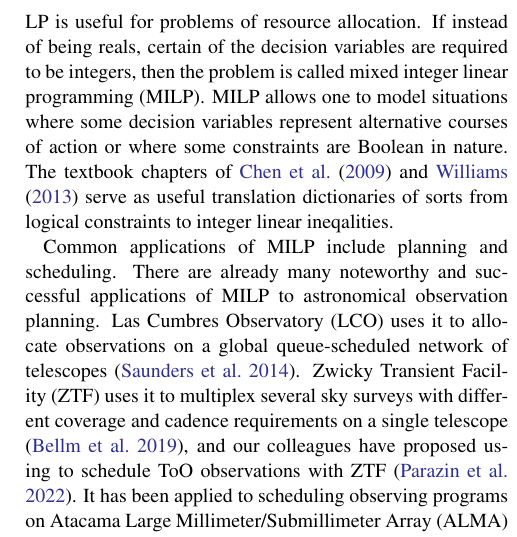
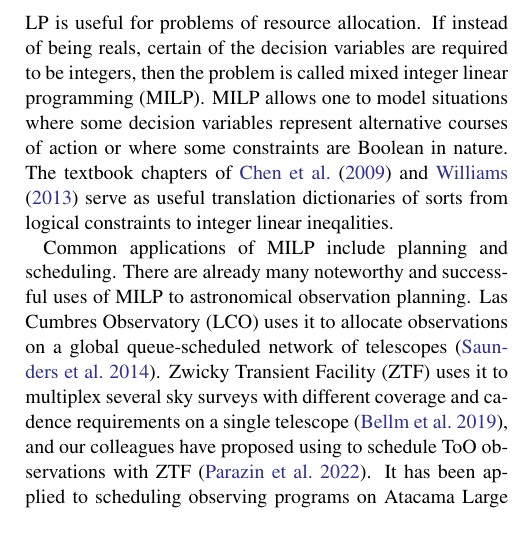
Before and after one commit to m4opt/m4opt-paper, a LaTeX paper (m4opt.tex): part of one column of page 4 of 18, cut so that both start at the same text. Compiled offline with pdfLaTeX.

Commit message:
Fix redundancy

```diff
--- a/m4opt.tex
+++ b/m4opt.tex
@@ -225,7 +225,7 @@ In this paper, we describe the mathematical approach of \ac{M4OPT} then use it t
 %
 \ac{LP} is useful for problems of resource allocation. If instead of being reals, certain of the decision variables are required to be integers, then the problem is called \acf{MILP}. \ac{MILP} allows one to model situations where some decision variables represent alternative courses of action or where some constraints are Boolean in nature. The textbook chapters of \citet{9781118166000.ch3} and \citet{williams2013model} serve as useful translation dictionaries of sorts from logical constraints to integer linear ineqalities.
 
-Common applications of \ac{MILP} include planning and scheduling. There are already many noteworthy and successful applications of \ac{MILP} to astronomical observation planning. \ac{LCO} uses it to allocate observations on a global queue-scheduled network of telescopes \citep{2014SPIE.9149E..0ES}. \ac{ZTF} uses it to multiplex several sky surveys with different coverage and cadence requirements on a single telescope \citep{2019PASP..131f8003B}, and our colleagues have proposed using to schedule \ac{ToO} observations with \ac{ZTF} \citep{2022ApJ...935...87P}. It has been applied to scheduling observing programs on \ac{ALMA} \citep{2016A&C....15...90S} and exoplanet searches on Keck \citep{2024AJ....167...33H}.
+Common applications of \ac{MILP} include planning and scheduling. There are already many noteworthy and successful uses of \ac{MILP} to astronomical observation planning. \ac{LCO} uses it to allocate observations on a global queue-scheduled network of telescopes \citep{2014SPIE.9149E..0ES}. \ac{ZTF} uses it to multiplex several sky surveys with different coverage and cadence requirements on a single telescope \citep{2019PASP..131f8003B}, and our colleagues have proposed using to schedule \ac{ToO} observations with \ac{ZTF} \citep{2022ApJ...935...87P}. It has been applied to scheduling observing programs on \ac{ALMA} \citep{2016A&C....15...90S} and exoplanet searches on Keck \citep{2024AJ....167...33H}.
 
 The classic \ac{MWC} has a \ac{MILP} representation that forms the basis of our scheduler. In \ac{MWC}, one has a finite sequence of real-valued weights, $(w_j)_j$ and a finite set of sets, $S = \{S_i\}_i$, over the integers, $\forall i: S_i \subset \mathbb{Z}$. The objective is to find a subset $S^\prime \subseteq S$, with a maximum cardinality $|S^\prime| \leq k$, that maximizes the sum over all of the weights $\sum_{j \in \bigcup S^\prime} w_j$. This is illustrated in Fig.~\ref{fig:max-weighted-coverage}. The \ac{MWC} has a straightforward \ac{MILP} representation:
 %
```
